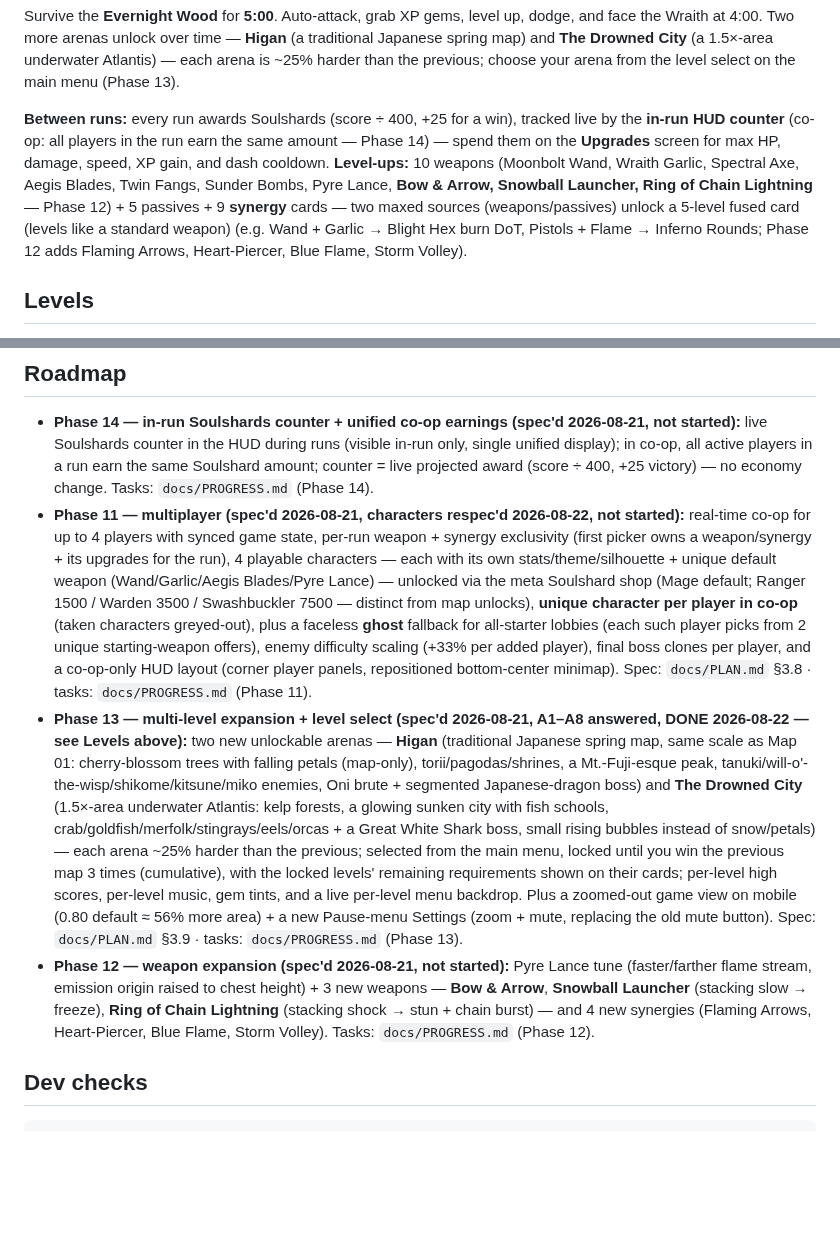
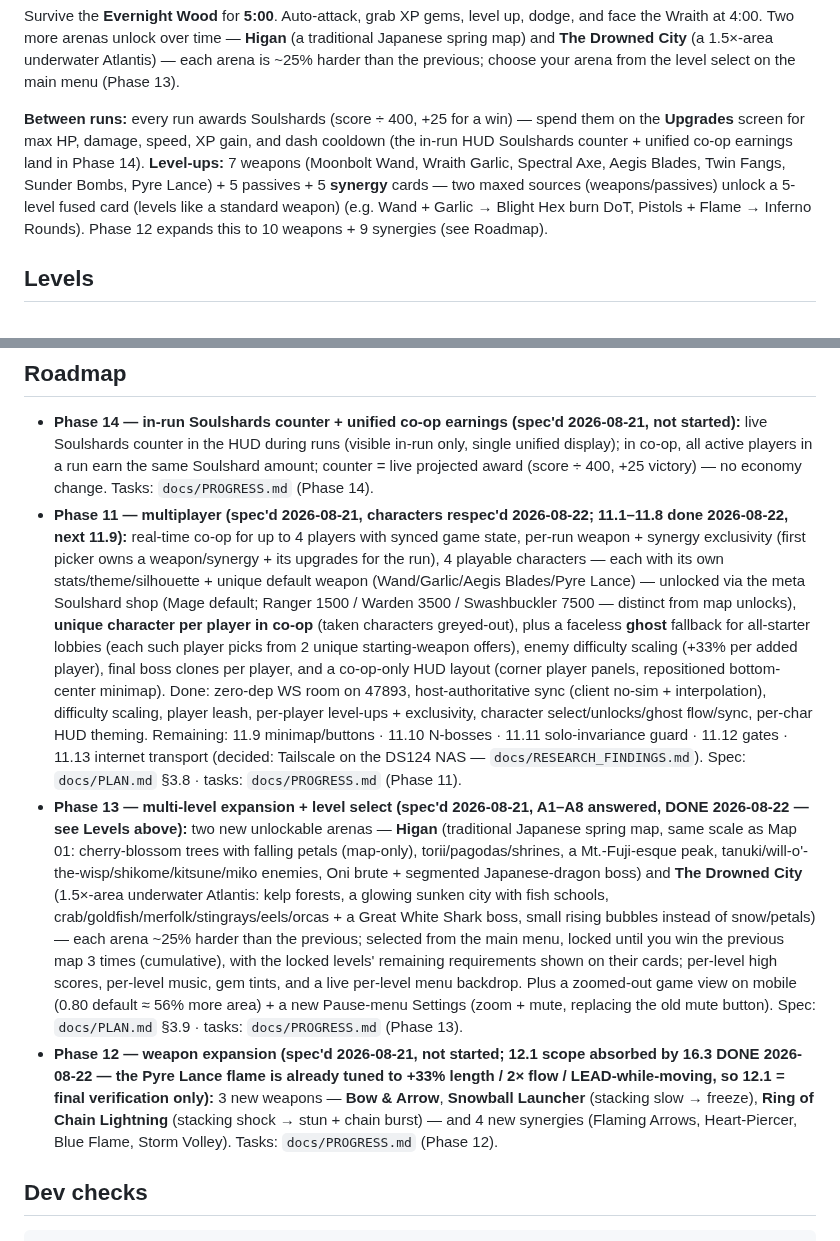
Before and after one commit to TheyCallMeHenry/Qwen-Survivors, a Markdown page: README.md, 2 parts joined by grey strips. Rendered like a GitHub page; blank space fills up the shorter version.

```diff
--- a/README.md
+++ b/README.md
@@ -19,7 +19,7 @@ Mobile / touch:
 
 Survive the **Evernight Wood** for **5:00**. Auto-attack, grab XP gems, level up, dodge, and face the Wraith at 4:00. Two more arenas unlock over time — **Higan** (a traditional Japanese spring map) and **The Drowned City** (a 1.5×-area underwater Atlantis) — each arena is ~25% harder than the previous; choose your arena from the level select on the main menu (Phase 13).
 
-**Between runs:** every run awards Soulshards (score ÷ 400, +25 for a win), tracked live by the **in-run HUD counter** (co-op: all players in the run earn the same amount — Phase 14) — spend them on the **Upgrades** screen for max HP, damage, speed, XP gain, and dash cooldown. **Level-ups:** 10 weapons (Moonbolt Wand, Wraith Garlic, Spectral Axe, Aegis Blades, Twin Fangs, Sunder Bombs, Pyre Lance, **Bow & Arrow, Snowball Launcher, Ring of Chain Lightning** — Phase 12) + 5 passives + 9 **synergy** cards — two maxed sources (weapons/passives) unlock a 5-level fused card (levels like a standard weapon) (e.g. Wand + Garlic → Blight Hex burn DoT, Pistols + Flame → Inferno Rounds; Phase 12 adds Flaming Arrows, Heart-Piercer, Blue Flame, Storm Volley).
+**Between runs:** every run awards Soulshards (score ÷ 400, +25 for a win) — spend them on the **Upgrades** screen for max HP, damage, speed, XP gain, and dash cooldown (the in-run HUD Soulshards counter + unified co-op earnings land in Phase 14). **Level-ups:** 7 weapons (Moonbolt Wand, Wraith Garlic, Spectral Axe, Aegis Blades, Twin Fangs, Sunder Bombs, Pyre Lance) + 5 passives + 5 **synergy** cards — two maxed sources (weapons/passives) unlock a 5-level fused card (levels like a standard weapon) (e.g. Wand + Garlic → Blight Hex burn DoT, Pistols + Flame → Inferno Rounds). Phase 12 expands this to 10 weapons + 9 synergies (see Roadmap).
 
 ## Levels
 
@@ -51,9 +51,9 @@ Open in any modern browser. Audio starts after your first tap/click/keypress (br
 ## Roadmap
 
 - **Phase 14 — in-run Soulshards counter + unified co-op earnings (spec'd 2026-08-21, not started):** live Soulshards counter in the HUD during runs (visible in-run only, single unified display); in co-op, all active players in a run earn the same Soulshard amount; counter = live projected award (score ÷ 400, +25 victory) — no economy change. Tasks: `docs/PROGRESS.md` (Phase 14).
-- **Phase 11 — multiplayer (spec'd 2026-08-21, characters respec'd 2026-08-22, not started):** real-time co-op for up to 4 players with synced game state, per-run weapon + synergy exclusivity (first picker owns a weapon/synergy + its upgrades for the run), 4 playable characters — each with its own stats/theme/silhouette + unique default weapon (Wand/Garlic/Aegis Blades/Pyre Lance) — unlocked via the meta Soulshard shop (Mage default; Ranger 1500 / Warden 3500 / Swashbuckler 7500 — distinct from map unlocks), **unique character per player in co-op** (taken characters greyed-out), plus a faceless **ghost** fallback for all-starter lobbies (each such player picks from 2 unique starting-weapon offers), enemy difficulty scaling (+33% per added player), final boss clones per player, and a co-op-only HUD layout (corner player panels, repositioned bottom-center minimap). Spec: `docs/PLAN.md` §3.8 · tasks: `docs/PROGRESS.md` (Phase 11).
+- **Phase 11 — multiplayer (spec'd 2026-08-21, characters respec'd 2026-08-22; 11.1–11.8 done 2026-08-22, next 11.9):** real-time co-op for up to 4 players with synced game state, per-run weapon + synergy exclusivity (first picker owns a weapon/synergy + its upgrades for the run), 4 playable characters — each with its own stats/theme/silhouette + unique default weapon (Wand/Garlic/Aegis Blades/Pyre Lance) — unlocked via the meta Soulshard shop (Mage default; Ranger 1500 / Warden 3500 / Swashbuckler 7500 — distinct from map unlocks), **unique character per player in co-op** (taken characters greyed-out), plus a faceless **ghost** fallback for all-starter lobbies (each such player picks from 2 unique starting-weapon offers), enemy difficulty scaling (+33% per added player), final boss clones per player, and a co-op-only HUD layout (corner player panels, repositioned bottom-center minimap). Done: zero-dep WS room on 47893, host-authoritative sync (client no-sim + interpolation), difficulty scaling, player leash, per-player level-ups + exclusivity, character select/unlocks/ghost flow/sync, per-char HUD theming. Remaining: 11.9 minimap/buttons · 11.10 N-bosses · 11.11 solo-invariance guard · 11.12 gates · 11.13 internet transport (decided: Tailscale on the DS124 NAS — `docs/RESEARCH_FINDINGS.md`). Spec: `docs/PLAN.md` §3.8 · tasks: `docs/PROGRESS.md` (Phase 11).
 - **Phase 13 — multi-level expansion + level select (spec'd 2026-08-21, A1–A8 answered, DONE 2026-08-22 — see **Levels** above):** two new unlockable arenas — **Higan** (traditional Japanese spring map, same scale as Map 01: cherry-blossom trees with falling petals (map-only), torii/pagodas/shrines, a Mt.-Fuji-esque peak, tanuki/will-o'-the-wisp/shikome/kitsune/miko enemies, Oni brute + segmented Japanese-dragon boss) and **The Drowned City** (1.5×-area underwater Atlantis: kelp forests, a glowing sunken city with fish schools, crab/goldfish/merfolk/stingrays/eels/orcas + a Great White Shark boss, small rising bubbles instead of snow/petals) — each arena ~25% harder than the previous; selected from the main menu, locked until you win the previous map 3 times (cumulative), with the locked levels' remaining requirements shown on their cards; per-level high scores, per-level music, gem tints, and a live per-level menu backdrop. Plus a zoomed-out game view on mobile (0.80 default ≈ 56% more area) + a new Pause-menu Settings (zoom + mute, replacing the old mute button). Spec: `docs/PLAN.md` §3.9 · tasks: `docs/PROGRESS.md` (Phase 13).
-- **Phase 12 — weapon expansion (spec'd 2026-08-21, not started):** Pyre Lance tune (faster/farther flame stream, emission origin raised to chest height) + 3 new weapons — **Bow & Arrow**, **Snowball Launcher** (stacking slow → freeze), **Ring of Chain Lightning** (stacking shock → stun + chain burst) — and 4 new synergies (Flaming Arrows, Heart-Piercer, Blue Flame, Storm Volley). Tasks: `docs/PROGRESS.md` (Phase 12).
+- **Phase 12 — weapon expansion (spec'd 2026-08-21, not started; 12.1 scope absorbed by 16.3 DONE 2026-08-22 — the Pyre Lance flame is already tuned to +33% length / 2× flow / LEAD-while-moving, so 12.1 = final verification only):** 3 new weapons — **Bow & Arrow**, **Snowball Launcher** (stacking slow → freeze), **Ring of Chain Lightning** (stacking shock → stun + chain burst) — and 4 new synergies (Flaming Arrows, Heart-Piercer, Blue Flame, Storm Volley). Tasks: `docs/PROGRESS.md` (Phase 12).
 
 ## Dev checks
 
```
Also changed, not shown: docs/PLAN.md (+2 -2 lines), docs/PROGRESS.md (+9 -7 lines).
